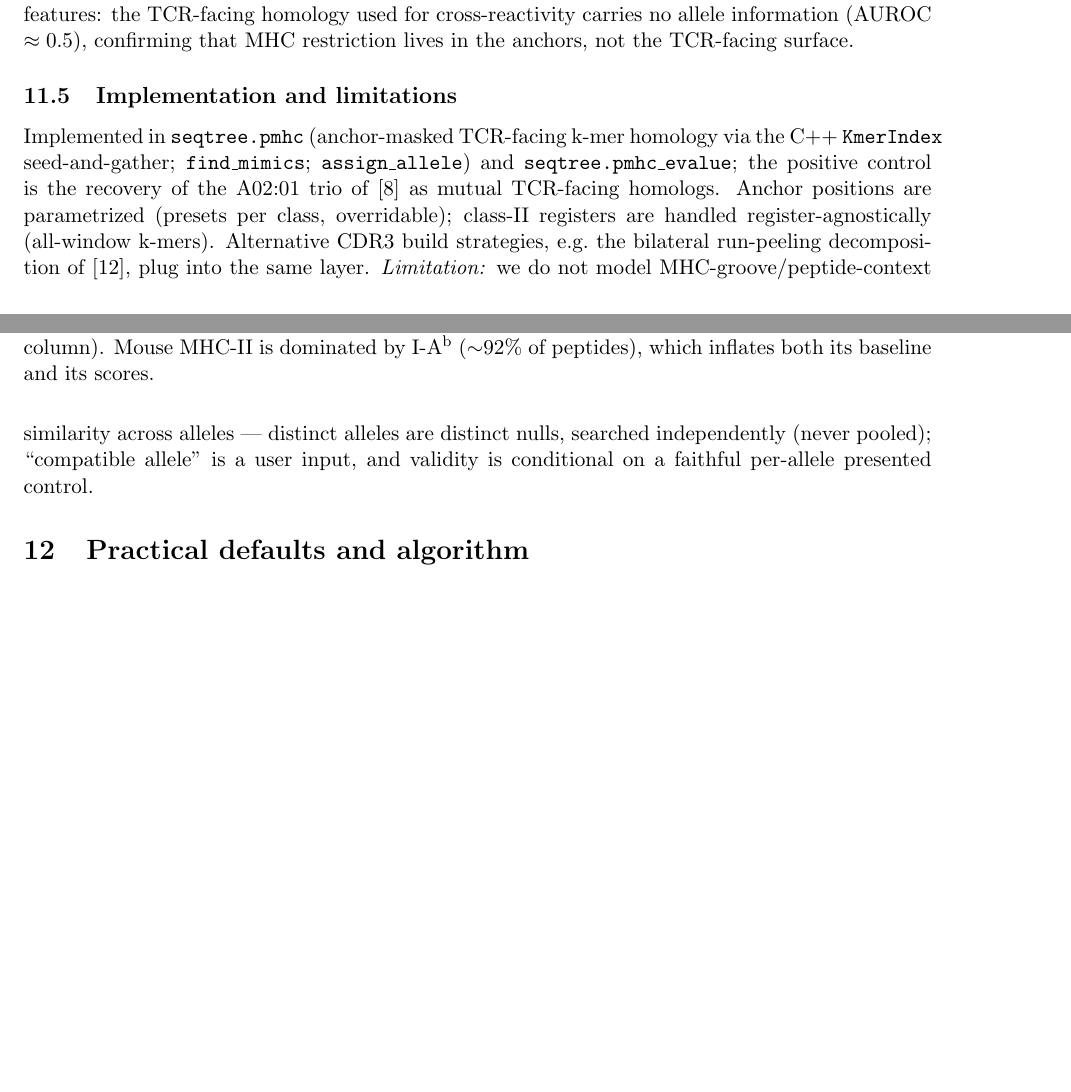
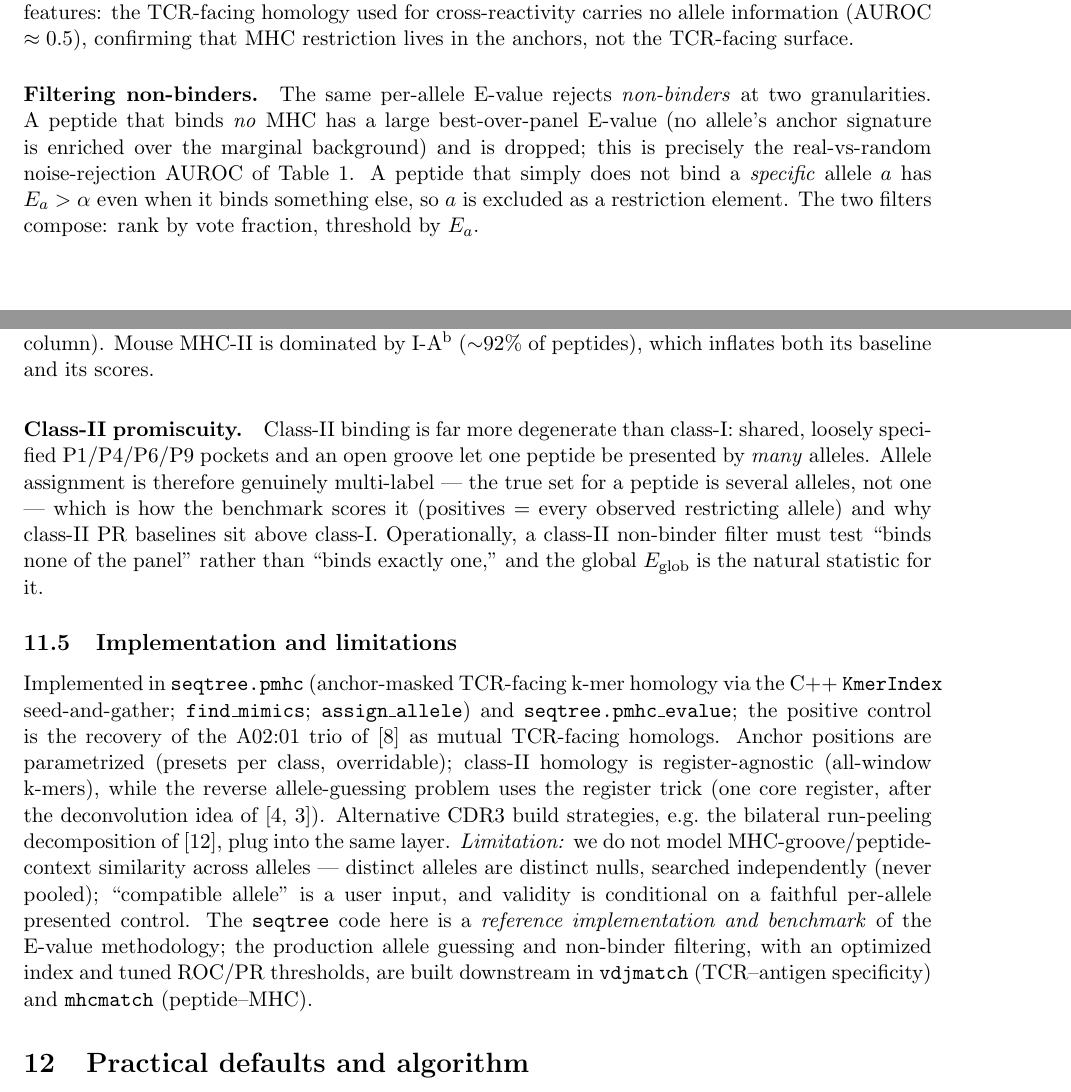
Before and after one commit to antigenomics/seqtree, a LaTeX paper (appendix/evalue.tex): two parts of pages 9 and 10 of 15, joined at a grey line, cut so that both start at the same text, the shorter picture padded with empty space. Compiled offline with pdfLaTeX.

Commit message:
docs(pmhc)+bench: non-binder E-value filter + class-II promiscuity notes (v0.0.3b1)
- assign_allele: document the score as a non-binder filter (score<=0 => not enriched
  for that allele; all<=0 => binds nothing in the panel). New test_filter_nonbinders.
- bench_mhc_guess.py: frame the real-vs-random arm as the non-binder filter; note
  class-II promiscuity (multi-label) and that production lives in vdjmatch/mhcmatch.
- appendix: add "Filtering non-binders" (binds-no-MHC via best-over-panel E, binds-not-
  a-specific-allele via E_a) and "Class-II promiscuity" paragraphs; clarify reverse
  problem uses the register trick; state seqtree is the reference impl, production in
  vdjmatch/mhcmatch.
- docs/pmhc.rst: non-binder filtering section + promiscuity/production notes.
- version -> 0.0.3b1 (not published to PyPI).

Co-Authored-By: Claude Opus 4.8 <noreply@anthropic.com>

```diff
--- a/appendix/evalue.tex
+++ b/appendix/evalue.tex
@@ -607,17 +607,37 @@ inflates both its baseline and its scores.}
   \label{fig:mhc2guess}
 \end{figure}
 
+\paragraph{Filtering non-binders.}
+The same per-allele E-value rejects \emph{non-binders} at two granularities. A peptide that binds
+\emph{no} MHC has a large best-over-panel E-value (no allele's anchor signature is enriched over the
+marginal background) and is dropped; this is precisely the real-vs-random noise-rejection AUROC of
+Table~\ref{tab:mhcguess}. A peptide that simply does not bind a \emph{specific} allele $a$ has
+$E_a>\alpha$ even when it binds something else, so $a$ is excluded as a restriction element. The two
+filters compose: rank by vote fraction, threshold by $E_a$.
+
+\paragraph{Class-II promiscuity.}
+Class-II binding is far more degenerate than class-I: shared, loosely specified P1/P4/P6/P9 pockets
+and an open groove let one peptide be presented by \emph{many} alleles. Allele assignment is therefore
+genuinely multi-label --- the true set for a peptide is several alleles, not one --- which is how the
+benchmark scores it (positives $=$ every observed restricting allele) and why class-II PR baselines
+sit above class-I. Operationally, a class-II non-binder filter must test ``binds none of the panel''
+rather than ``binds exactly one,'' and the global $E_{\mathrm{glob}}$ is the natural statistic for it.
+
 \subsection{Implementation and limitations}
 Implemented in \texttt{seqtree.pmhc} (anchor-masked TCR-facing k-mer homology via the C++
 \texttt{KmerIndex} seed-and-gather; \texttt{find\_mimics}; \texttt{assign\_allele}) and
 \texttt{seqtree.pmhc\_evalue}; the positive control is the recovery of the A\*02:01 trio of
 \cite{Dolton2023} as mutual TCR-facing homologs. Anchor positions are parametrized (presets per
-class, overridable); class-II registers are handled register-agnostically (all-window k-mers).
-Alternative CDR3 build strategies, e.g.\ the bilateral run-peeling decomposition
-of~\cite{Konstantinovsky2026}, plug into the same layer. \emph{Limitation:} we do not model
-MHC-groove/peptide-context similarity across alleles --- distinct alleles are distinct nulls,
+class, overridable); class-II homology is register-agnostic (all-window k-mers), while the reverse
+allele-guessing problem uses the register trick (one core register, after the deconvolution idea of
+\cite{Andreatta2017,Alvarez2019}). Alternative CDR3 build strategies, e.g.\ the bilateral run-peeling
+decomposition of~\cite{Konstantinovsky2026}, plug into the same layer. \emph{Limitation:} we do not
+model MHC-groove/peptide-context similarity across alleles --- distinct alleles are distinct nulls,
 searched independently (never pooled); ``compatible allele'' is a user input, and validity is
-conditional on a faithful per-allele presented control.
+conditional on a faithful per-allele presented control. The \texttt{seqtree} code here is a
+\emph{reference implementation and benchmark} of the E-value methodology; the production allele
+guessing and non-binder filtering, with an optimized index and tuned ROC/PR thresholds, are built
+downstream in \texttt{vdjmatch} (TCR--antigen specificity) and \texttt{mhcmatch} (peptide--MHC).
 
 \section{Practical defaults and algorithm}\label{sec:practice}
 
```
Also changed, not shown: pyproject.toml (+1 -1 lines), appendix/evalue.pdf, 4 other files.
